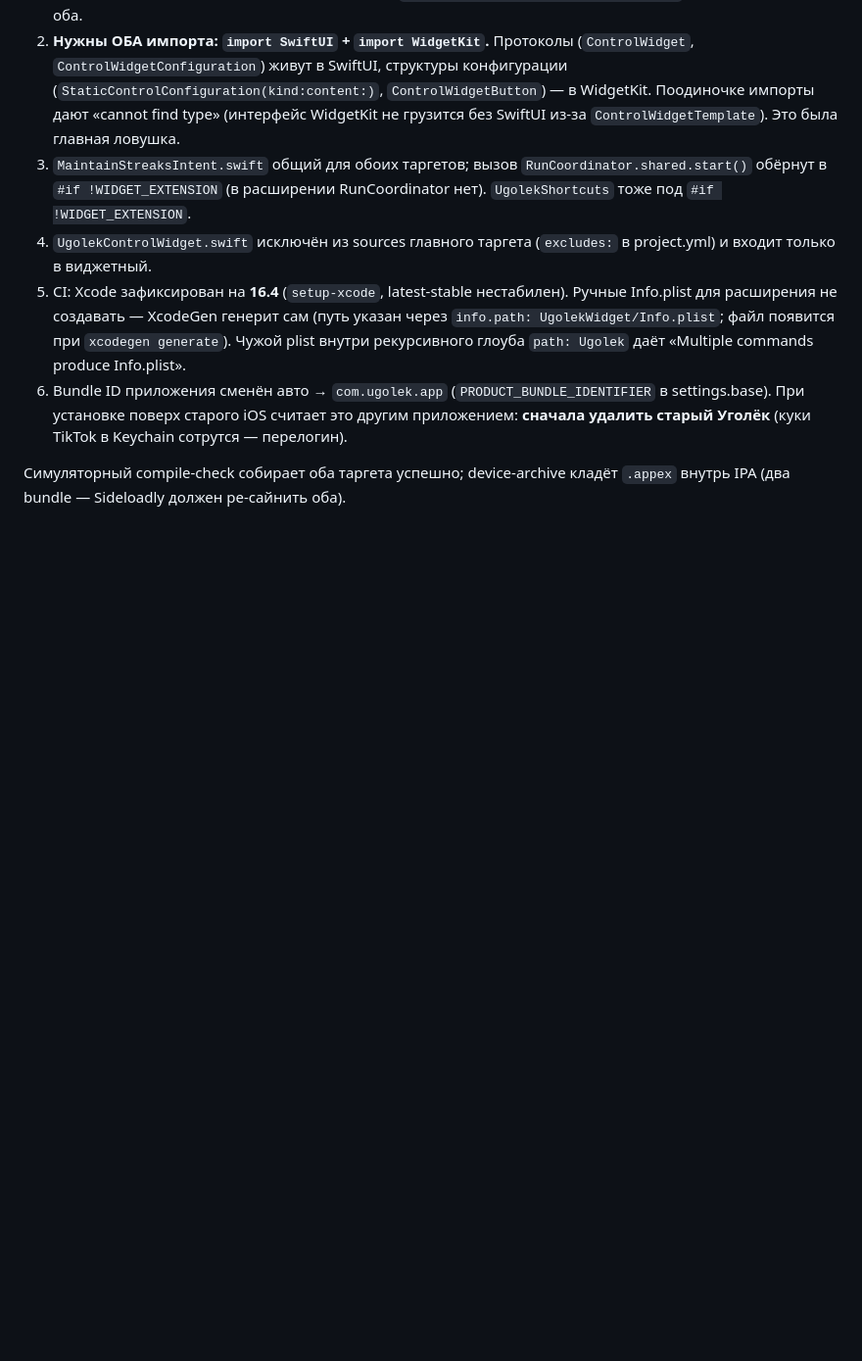
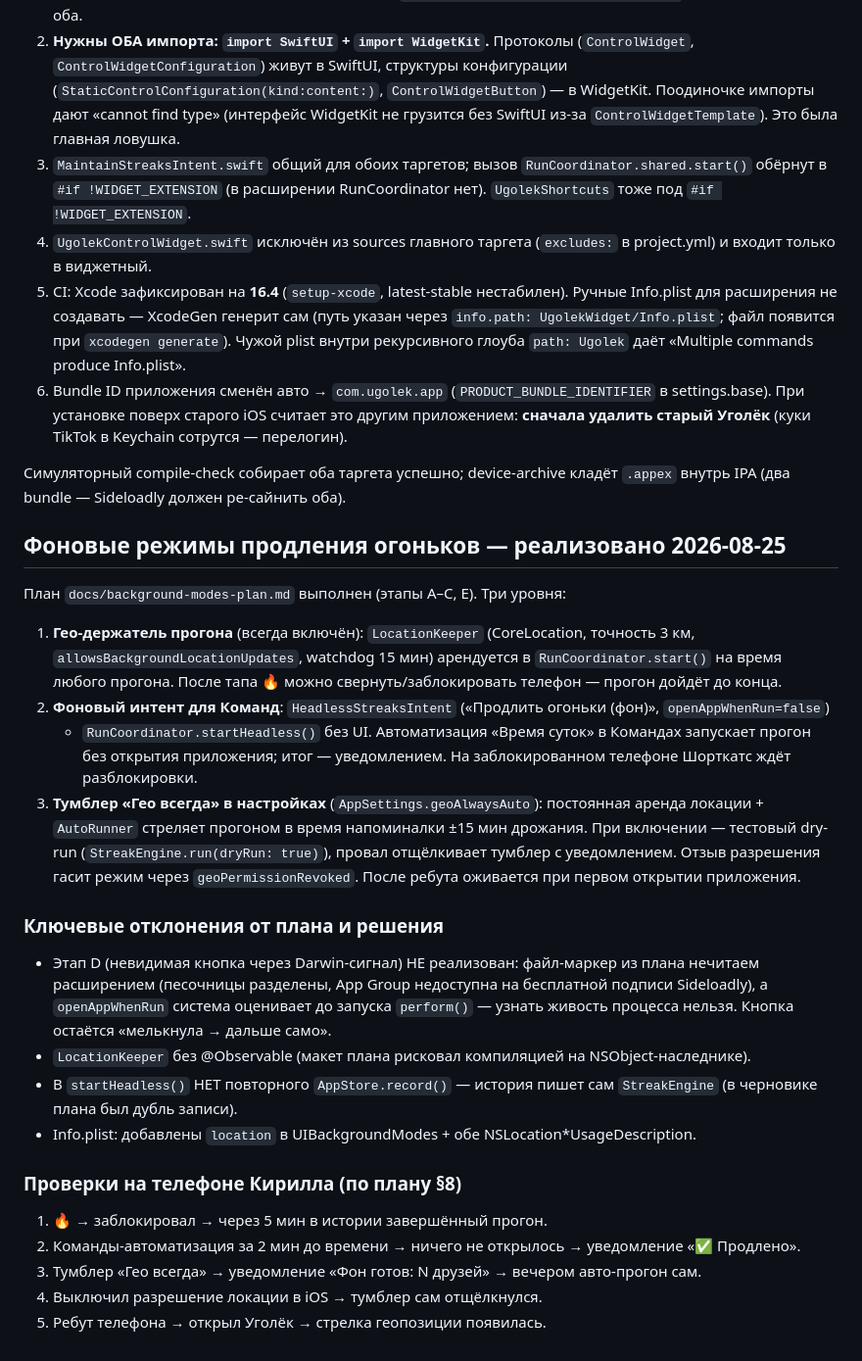
Before and after one commit to Noli4ekc/ugolek, a Markdown page: HANDOFF.md, the part around the change. Shown at 98% size. GitHub-like rendering; blank space fills up the shorter version.

Commit message:
docs: handoff notes on background modes (levels 1-3)
Stage D (invisible button via darwin signal) intentionally skipped:
marker-file liveness check cannot work across separate sandboxes
without an App Group, which free sideload signing cannot provide.

```diff
--- a/HANDOFF.md
+++ b/HANDOFF.md
@@ -80,3 +80,34 @@ iOS-приложение **«Уголёк» (Ugolek)** — автоматиче
 6. Bundle ID приложения сменён авто → `com.ugolek.app` (`PRODUCT_BUNDLE_IDENTIFIER` в settings.base). При установке поверх старого iOS считает это другим приложением: **сначала удалить старый Уголёк** (куки TikTok в Keychain сотрутся — перелогин).
 
 Симуляторный compile-check собирает оба таргета успешно; device-archive кладёт `.appex` внутрь IPA (два bundle — Sideloadly должен ре-сайнить оба).
+
+## Фоновые режимы продления огоньков — реализовано 2026-08-25
+План `docs/background-modes-plan.md` выполнен (этапы A–C, E). Три уровня:
+
+1. **Гео-держатель прогона** (всегда включён): `LocationKeeper` (CoreLocation, точность 3 км,
+   `allowsBackgroundLocationUpdates`, watchdog 15 мин) арендуется в `RunCoordinator.start()` на время
+   любого прогона. После тапа 🔥 можно свернуть/заблокировать телефон — прогон дойдёт до конца.
+2. **Фоновый интент для Команд**: `HeadlessStreaksIntent` («Продлить огоньки (фон)», `openAppWhenRun=false`)
+   + `RunCoordinator.startHeadless()` без UI. Автоматизация «Время суток» в Командах запускает прогон
+   без открытия приложения; итог — уведомлением. На заблокированном телефоне Шорткатс ждёт разблокировки.
+3. **Тумблер «Гео всегда» в настройках** (`AppSettings.geoAlwaysAuto`): постоянная аренда локации +
+   `AutoRunner` стреляет прогоном в время напоминалки ±15 мин дрожания. При включении — тестовый dry-run
+   (`StreakEngine.run(dryRun: true)`), провал отщёлкивает тумблер с уведомлением. Отзыв разрешения
+   гасит режим через `geoPermissionRevoked`. После ребута оживается при первом открытии приложения.
+
+### Ключевые отклонения от плана и решения
+- Этап D (невидимая кнопка через Darwin-сигнал) НЕ реализован: файл-маркер из плана нечитаем
+  расширением (песочницы разделены, App Group недоступна на бесплатной подписи Sideloadly),
+  а `openAppWhenRun` система оценивает до запуска `perform()` — узнать живость процесса нельзя.
+  Кнопка остаётся «мелькнула → дальше само».
+- `LocationKeeper` без @Observable (макет плана рисковал компиляцией на NSObject-наследнике).
+- В `startHeadless()` НЕТ повторного `AppStore.record()` — история пишет сам `StreakEngine`
+  (в черновике плана был дубль записи).
+- Info.plist: добавлены `location` в UIBackgroundModes + обе NSLocation*UsageDescription.
+
+### Проверки на телефоне Кирилла (по плану §8)
+1. 🔥 → заблокировал → через 5 мин в истории завершённый прогон.
+2. Команды-автоматизация за 2 мин до времени → ничего не открылось → уведомление «✅ Продлено».
+3. Тумблер «Гео всегда» → уведомление «Фон готов: N друзей» → вечером авто-прогон сам.
+4. Выключил разрешение локации в iOS → тумблер сам отщёлкнулся.
+5. Ребут телефона → открыл Уголёк → стрелка геопозиции появилась.
```
